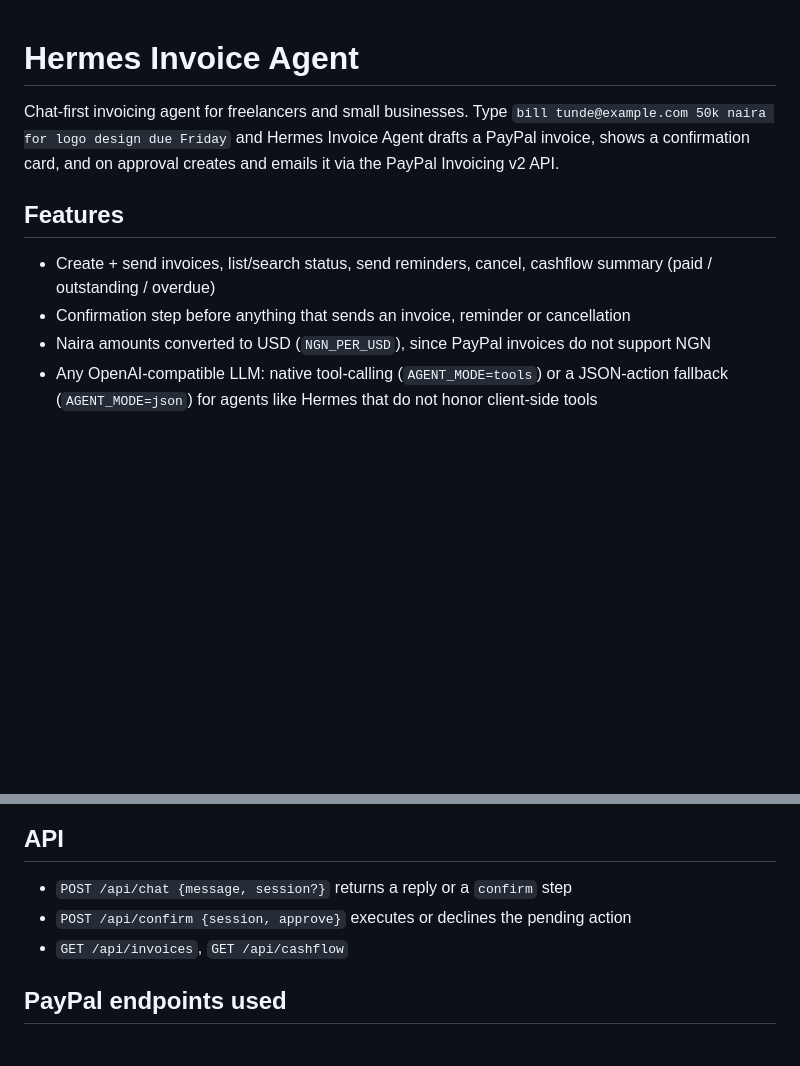
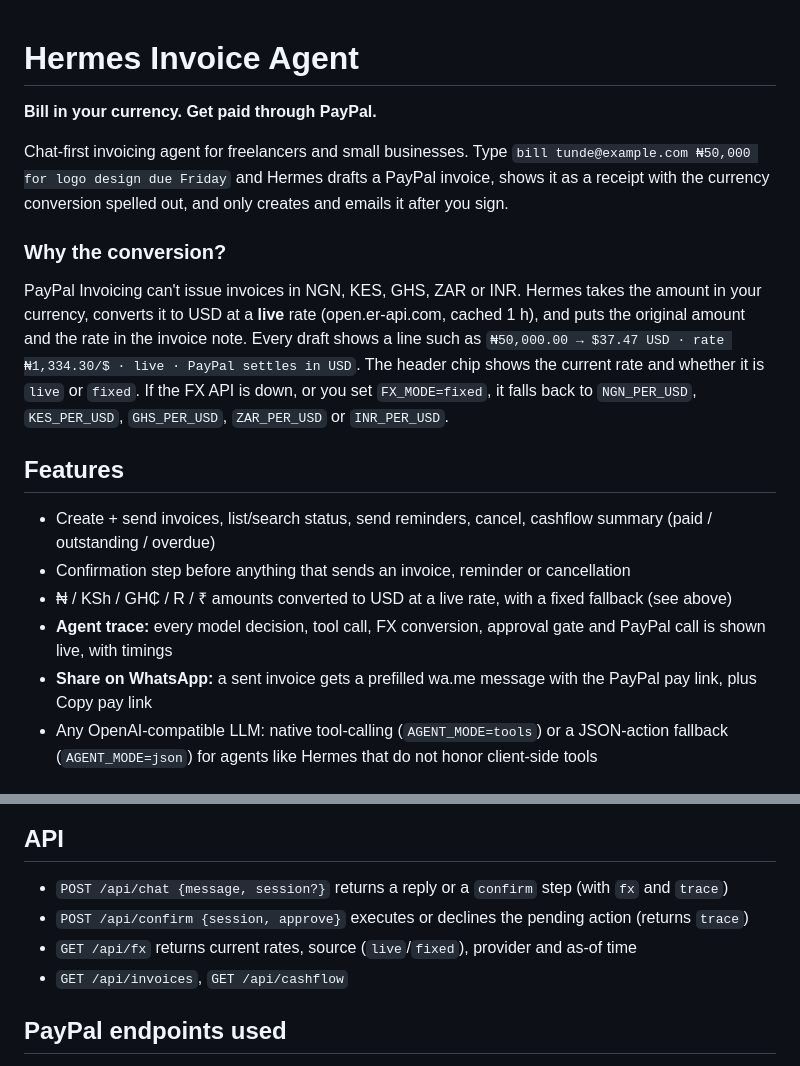
Before and after one commit to 1momoh/hermes-invoice-agent, a Markdown page: README.md, 2 parts joined by grey strips. GitHub-like rendering; blank space fills up the shorter version.

```diff
--- a/README.md
+++ b/README.md
@@ -1,13 +1,24 @@
 # Hermes Invoice Agent
 
+**Bill in your currency. Get paid through PayPal.**
+
 Chat-first invoicing agent for freelancers and small businesses. Type
-`bill tunde@example.com 50k naira for logo design due Friday` and Hermes Invoice Agent drafts a PayPal invoice,
-shows a confirmation card, and on approval creates and emails it via the PayPal Invoicing v2 API.
+`bill tunde@example.com ₦50,000 for logo design due Friday` and Hermes drafts a PayPal invoice,
+shows it as a receipt with the currency conversion spelled out, and only creates and emails it after you sign.
+
+### Why the conversion?
+PayPal Invoicing can't issue invoices in NGN, KES, GHS, ZAR or INR. Hermes takes the amount in your currency,
+converts it to USD at a **live** rate (open.er-api.com, cached 1 h), and puts the original amount and the rate in the
+invoice note. Every draft shows a line such as `₦50,000.00 → $37.47 USD · rate ₦1,334.30/$ · live · PayPal settles in USD`.
+The header chip shows the current rate and whether it is `live` or `fixed`. If the FX API is down, or you set
+`FX_MODE=fixed`, it falls back to `NGN_PER_USD`, `KES_PER_USD`, `GHS_PER_USD`, `ZAR_PER_USD` or `INR_PER_USD`.
 
 ## Features
 - Create + send invoices, list/search status, send reminders, cancel, cashflow summary (paid / outstanding / overdue)
 - Confirmation step before anything that sends an invoice, reminder or cancellation
-- Naira amounts converted to USD (`NGN_PER_USD`), since PayPal invoices do not support NGN
+- ₦ / KSh / GH₵ / R / ₹ amounts converted to USD at a live rate, with a fixed fallback (see above)
+- **Agent trace:** every model decision, tool call, FX conversion, approval gate and PayPal call is shown live, with timings
+- **Share on WhatsApp:** a sent invoice gets a prefilled wa.me message with the PayPal pay link, plus Copy pay link
 - Any OpenAI-compatible LLM: native tool-calling (`AGENT_MODE=tools`) or a JSON-action fallback (`AGENT_MODE=json`) for agents like Hermes that do not honor client-side tools
 
 ## Setup
@@ -35,6 +50,7 @@ shows a confirmation card, and on approval creates and emails it via the PayPal
 ## API
-- `POST /api/chat {message, session?}` returns a reply or a `confirm` step
-- `POST /api/confirm {session, approve}` executes or declines the pending action
+- `POST /api/chat {message, session?}` returns a reply or a `confirm` step (with `fx` and `trace`)
+- `POST /api/confirm {session, approve}` executes or declines the pending action (returns `trace`)
+- `GET /api/fx` returns current rates, source (`live`/`fixed`), provider and as-of time
 - `GET /api/invoices`, `GET /api/cashflow`
 
 ## PayPal endpoints used
```
Also changed, not shown: other parts of README.md (+5 -1 lines), docs/design-audit.md (added, +31 -0 lines), docs/winning-edge.md (added, +40 -0 lines), docs/chat.png, docs/dashboard.png, docs/mobile.png (added), public/og.png (added), 11 other files.
